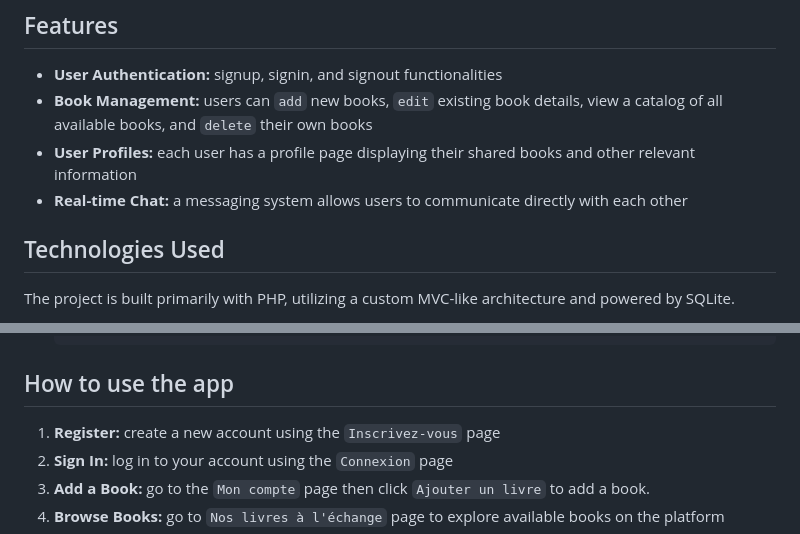
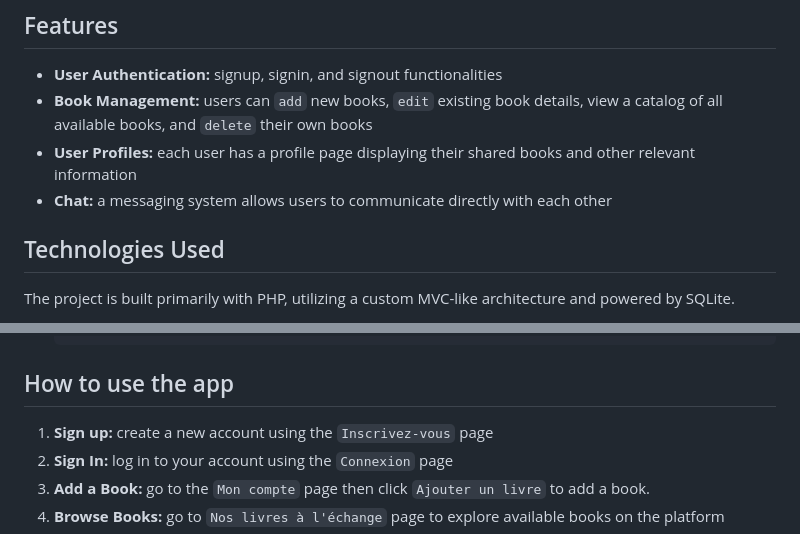
Before and after one commit to nutbreaker/projet_4_b, a Markdown page: README.md, 2 parts joined by grey strips. Drawn GitHub-style.

Commit message:
docs(readme): list points to be more accurate

```diff
--- a/README.md
+++ b/README.md
@@ -9,7 +9,7 @@ This project is a web application allowing users to share books. Users can regis
 * **User Authentication:** signup, signin, and signout functionalities
 * **Book Management:** users can `add` new books, `edit` existing book details, view a catalog of all available books, and `delete` their own books
 * **User Profiles:** each user has a profile page displaying their shared books and other relevant information
-* **Real-time Chat:** a messaging system allows users to communicate directly with each other
+* **Chat:** a messaging system allows users to communicate directly with each other
 
 ## Technologies Used
 
@@ -59,7 +59,7 @@ Follow these steps to get the project up and running on your local machine:
 
 ## How to use the app
 
-1. **Register:** create a new account using the `Inscrivez-vous` page
+1. **Sign up:** create a new account using the `Inscrivez-vous` page
 2. **Sign In:** log in to your account using the `Connexion` page
 3. **Add a Book:** go to the `Mon compte` page then click `Ajouter un livre` to add a book.
 4. **Browse Books:** go to `Nos livres à l'échange` page to explore available books on the platform
```
